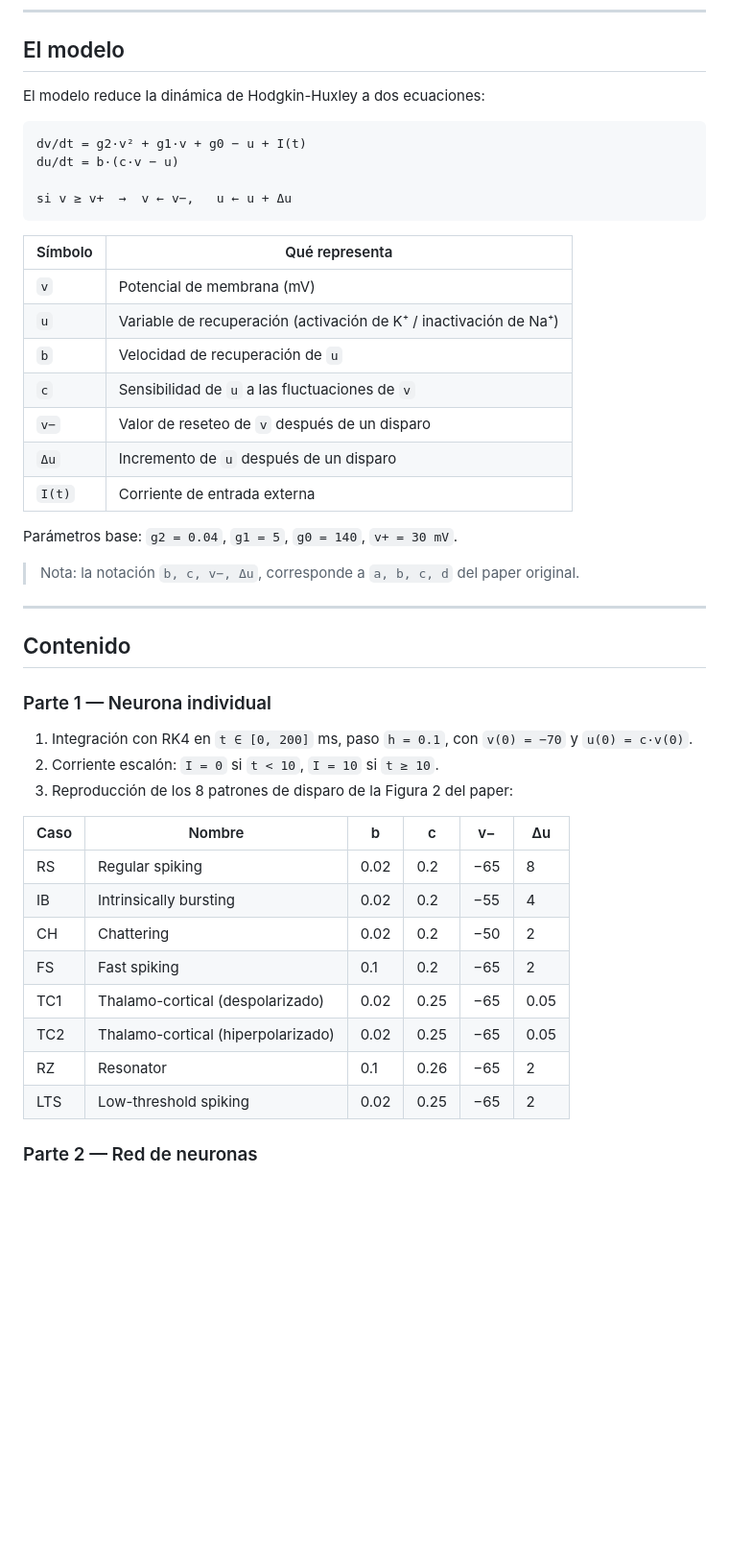
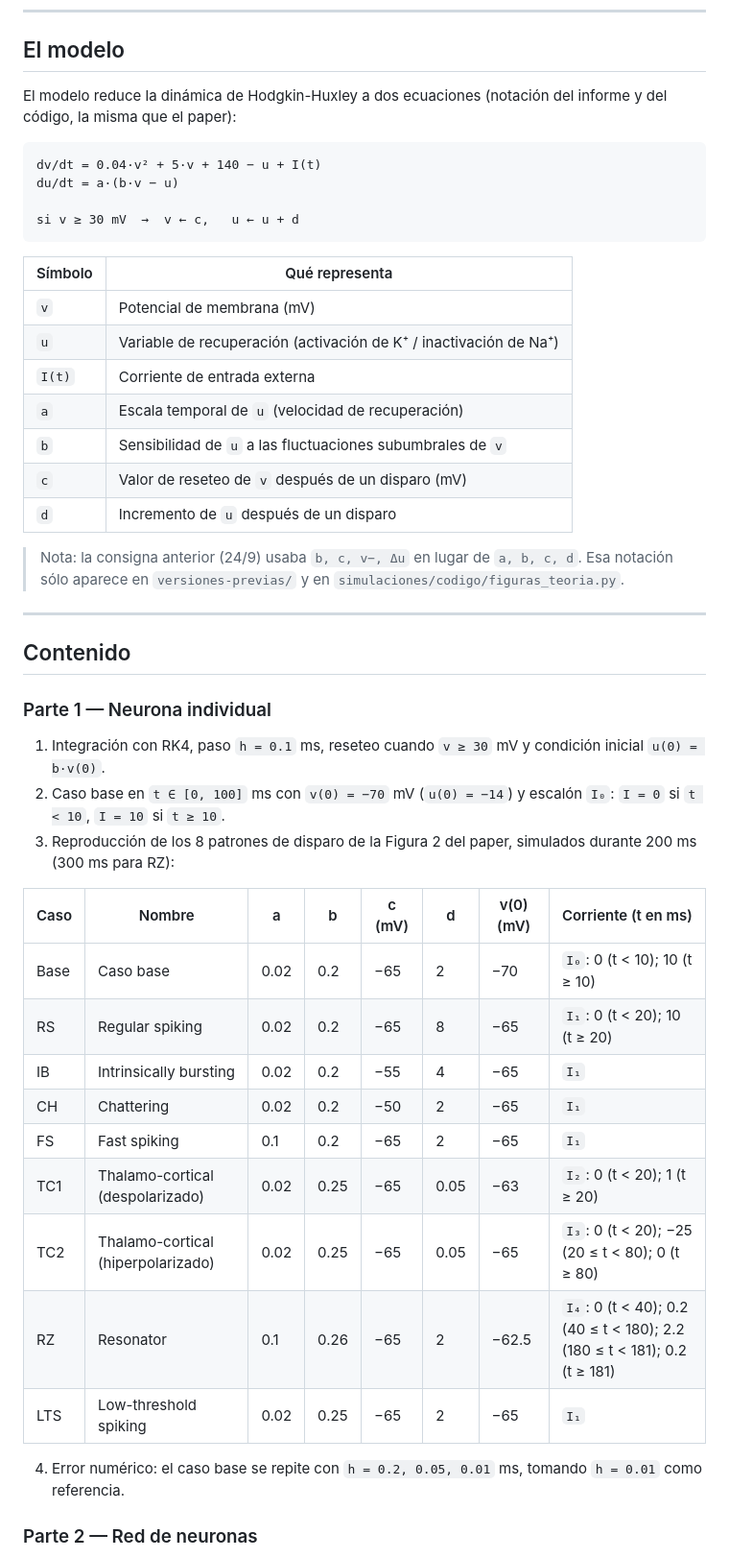
Before and after one commit to Camila-Giolitto/Neurona-Izhikevich, a Markdown page: README.md, the part around the change. Shown at 96% size. GitHub-like rendering; blank space fills up the shorter version.

Commit message:
README: notación a, b, c, d del informe y tabla completa de casos
Co-Authored-By: Claude Opus 5.5 (1M context) <noreply@anthropic.com>
Claude-Session: https://claude.ai/code/session_017TW8PBJctY8UX9QgCuLDTc

````diff
--- a/README.md
+++ b/README.md
@@ -8,28 +8,26 @@ Trabajo Práctico 1 del curso *Redes Neuronales 2026* — FaMAF, Universidad Nac
 
 ## El modelo
 
-El modelo reduce la dinámica de Hodgkin-Huxley a dos ecuaciones:
+El modelo reduce la dinámica de Hodgkin-Huxley a dos ecuaciones (notación del informe y del código, la misma que el paper):
 
 ```
-dv/dt = g2·v² + g1·v + g0 − u + I(t)
-du/dt = b·(c·v − u)
+dv/dt = 0.04·v² + 5·v + 140 − u + I(t)
+du/dt = a·(b·v − u)
 
-si v ≥ v+  →  v ← v−,   u ← u + Δu
+si v ≥ 30 mV  →  v ← c,   u ← u + d
 ```
 
 | Símbolo | Qué representa |
 |---|---|
 | `v` | Potencial de membrana (mV) |
 | `u` | Variable de recuperación (activación de K⁺ / inactivación de Na⁺) |
-| `b` | Velocidad de recuperación de `u` |
-| `c` | Sensibilidad de `u` a las fluctuaciones de `v` |
-| `v−` | Valor de reseteo de `v` después de un disparo |
-| `Δu` | Incremento de `u` después de un disparo |
 | `I(t)` | Corriente de entrada externa |
+| `a` | Escala temporal de `u` (velocidad de recuperación) |
+| `b` | Sensibilidad de `u` a las fluctuaciones subumbrales de `v` |
+| `c` | Valor de reseteo de `v` después de un disparo (mV) |
+| `d` | Incremento de `u` después de un disparo |
 
-Parámetros base: `g2 = 0.04`, `g1 = 5`, `g0 = 140`, `v+ = 30 mV`.
-
-> Nota: la notación `b, c, v−, Δu`, corresponde a `a, b, c, d` del paper original.
+> Nota: la consigna anterior (24/9) usaba `b, c, v−, Δu` en lugar de `a, b, c, d`. Esa notación sólo aparece en `versiones-previas/` y en `simulaciones/codigo/figuras_teoria.py`.
 
 ---
 
@@ -37,20 +35,23 @@ Parámetros base: `g2 = 0.04`, `g1 = 5`, `g0 = 140`, `v+ = 30 mV`.
 
 ### Parte 1 — Neurona individual
 
-1. Integración con RK4 en `t ∈ [0, 200]` ms, paso `h = 0.1`, con `v(0) = −70` y `u(0) = c·v(0)`.
-2. Corriente escalón: `I = 0` si `t < 10`, `I = 10` si `t ≥ 10`.
-3. Reproducción de los 8 patrones de disparo de la Figura 2 del paper:
+1. Integración con RK4, paso `h = 0.1` ms, reseteo cuando `v ≥ 30` mV y condición inicial `u(0) = b·v(0)`.
+2. Caso base en `t ∈ [0, 100]` ms con `v(0) = −70` mV (`u(0) = −14`) y escalón `I₀`: `I = 0` si `t < 10`, `I = 10` si `t ≥ 10`.
+3. Reproducción de los 8 patrones de disparo de la Figura 2 del paper, simulados durante 200 ms (300 ms para RZ):
 
-| Caso | Nombre | b | c | v− | Δu |
-|---|---|---|---|---|---|
-| RS | Regular spiking | 0.02 | 0.2 | −65 | 8 |
-| IB | Intrinsically bursting | 0.02 | 0.2 | −55 | 4 |
-| CH | Chattering | 0.02 | 0.2 | −50 | 2 |
-| FS | Fast spiking | 0.1 | 0.2 | −65 | 2 |
-| TC1 | Thalamo-cortical (despolarizado) | 0.02 | 0.25 | −65 | 0.05 |
-| TC2 | Thalamo-cortical (hiperpolarizado) | 0.02 | 0.25 | −65 | 0.05 |
-| RZ | Resonator | 0.1 | 0.26 | −65 | 2 |
-| LTS | Low-threshold spiking | 0.02 | 0.25 | −65 | 2 |
+| Caso | Nombre | a | b | c (mV) | d | v(0) (mV) | Corriente (t en ms) |
+|---|---|---|---|---|---|---|---|
+| Base | Caso base | 0.02 | 0.2 | −65 | 2 | −70 | `I₀`: 0 (t < 10); 10 (t ≥ 10) |
+| RS | Regular spiking | 0.02 | 0.2 | −65 | 8 | −65 | `I₁`: 0 (t < 20); 10 (t ≥ 20) |
+| IB | Intrinsically bursting | 0.02 | 0.2 | −55 | 4 | −65 | `I₁` |
+| CH | Chattering | 0.02 | 0.2 | −50 | 2 | −65 | `I₁` |
+| FS | Fast spiking | 0.1 | 0.2 | −65 | 2 | −65 | `I₁` |
+| TC1 | Thalamo-cortical (despolarizado) | 0.02 | 0.25 | −65 | 0.05 | −63 | `I₂`: 0 (t < 20); 1 (t ≥ 20) |
+| TC2 | Thalamo-cortical (hiperpolarizado) | 0.02 | 0.25 | −65 | 0.05 | −65 | `I₃`: 0 (t < 20); −25 (20 ≤ t < 80); 0 (t ≥ 80) |
+| RZ | Resonator | 0.1 | 0.26 | −65 | 2 | −62.5 | `I₄`: 0 (t < 40); 0.2 (40 ≤ t < 180); 2.2 (180 ≤ t < 181); 0.2 (t ≥ 181) |
+| LTS | Low-threshold spiking | 0.02 | 0.25 | −65 | 2 | −65 | `I₁` |
+
+4. Error numérico: el caso base se repite con `h = 0.2, 0.05, 0.01` ms, tomando `h = 0.01` como referencia.
 
 ### Parte 2 — Red de neuronas
 
````
